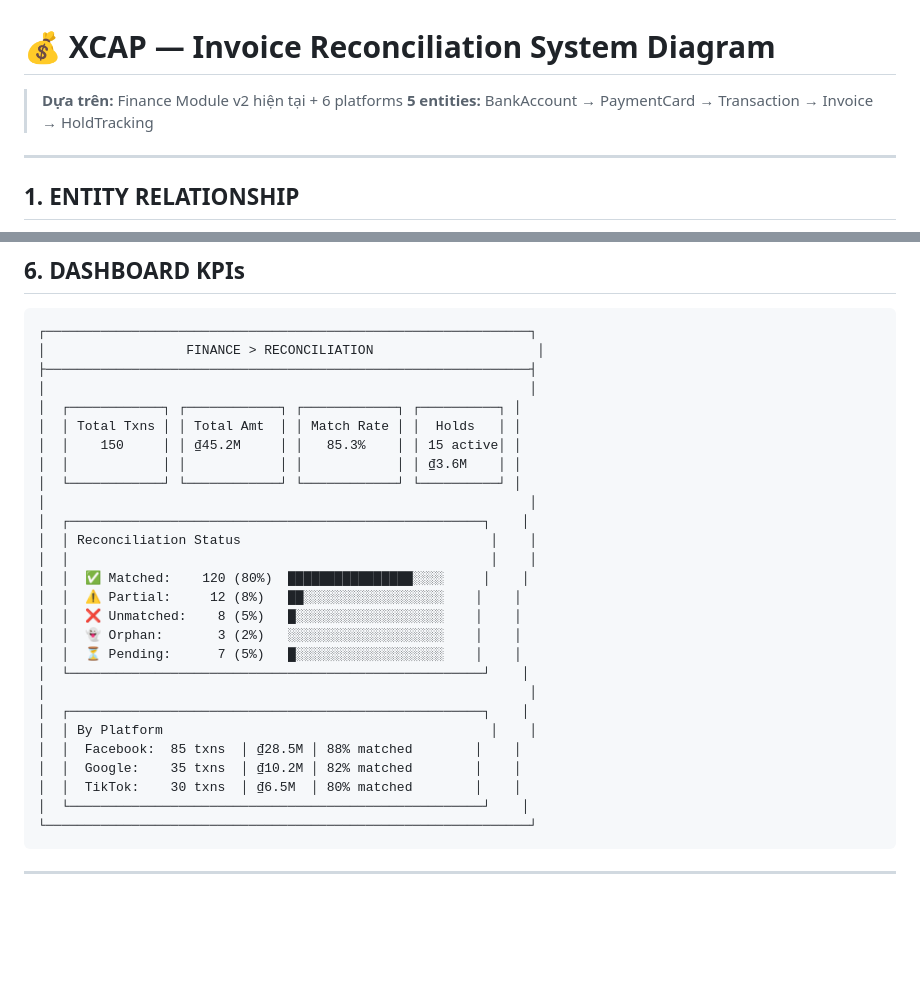
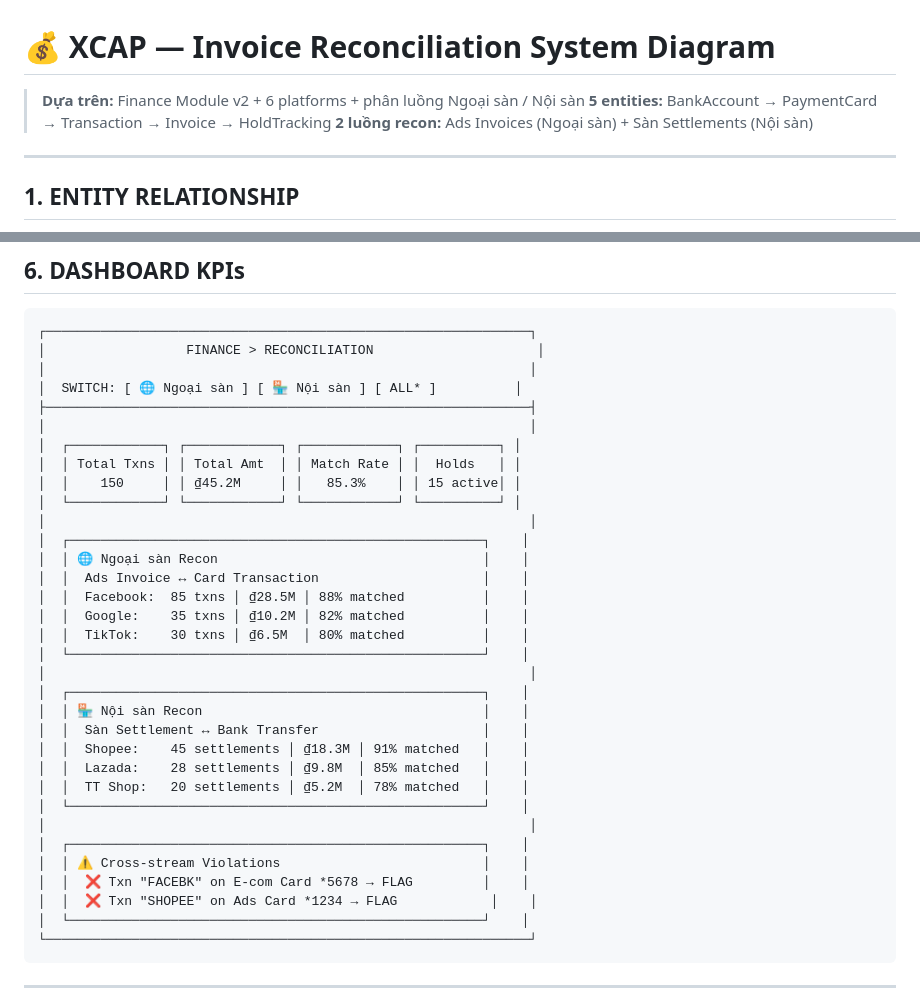
Before and after one commit to cucucha113-dotcom/Xcap-Management-Platform, a Markdown page: docs/system-diagrams/invoice_recon_diagram.md, 2 parts joined by grey strips. Rendered like a GitHub page; blank space fills up the shorter version.

````diff
--- a/docs/system-diagrams/invoice_recon_diagram.md
+++ b/docs/system-diagrams/invoice_recon_diagram.md
@@ -1,7 +1,8 @@
 # 💰 XCAP — Invoice Reconciliation System Diagram
 
-> **Dựa trên:** Finance Module v2 hiện tại + 6 platforms
+> **Dựa trên:** Finance Module v2 + 6 platforms + phân luồng Ngoại sàn / Nội sàn
 > **5 entities:** BankAccount → PaymentCard → Transaction → Invoice → HoldTracking
+> **2 luồng recon:** Ads Invoices (Ngoại sàn) + Sàn Settlements (Nội sàn)
 
 ---
 
@@ -289,29 +292,35 @@ Platform charge → Card bị hold
 ```
 ┌──────────────────────────────────────────────────────────────┐
 │                  FINANCE > RECONCILIATION                     │
+│                                                              │
+│  SWITCH: [ 🌐 Ngoại sàn ] [ 🏪 Nội sàn ] [ ALL* ]          │
 ├──────────────────────────────────────────────────────────────┤
 │                                                              │
 │  ┌────────────┐ ┌────────────┐ ┌────────────┐ ┌──────────┐ │
 │  │ Total Txns │ │ Total Amt  │ │ Match Rate │ │  Holds   │ │
 │  │    150     │ │ ₫45.2M     │ │   85.3%    │ │ 15 active│ │
-│  │            │ │            │ │            │ │ ₫3.6M    │ │
 │  └────────────┘ └────────────┘ └────────────┘ └──────────┘ │
 │                                                              │
 │  ┌─────────────────────────────────────────────────────┐    │
-│  │ Reconciliation Status                                │    │
-│  │                                                      │    │
-│  │  ✅ Matched:    120 (80%)  ████████████████░░░░     │    │
-│  │  ⚠️ Partial:     12 (8%)   ██░░░░░░░░░░░░░░░░░░    │    │
-│  │  ❌ Unmatched:    8 (5%)   █░░░░░░░░░░░░░░░░░░░    │    │
-│  │  👻 Orphan:       3 (2%)   ░░░░░░░░░░░░░░░░░░░░    │    │
-│  │  ⏳ Pending:      7 (5%)   █░░░░░░░░░░░░░░░░░░░    │    │
+│  │ 🌐 Ngoại sàn Recon                                  │    │
+│  │  Ads Invoice ↔ Card Transaction                     │    │
+│  │  Facebook:  85 txns │ ₫28.5M │ 88% matched          │    │
+│  │  Google:    35 txns │ ₫10.2M │ 82% matched          │    │
+│  │  TikTok:    30 txns │ ₫6.5M  │ 80% matched          │    │
 │  └─────────────────────────────────────────────────────┘    │
 │                                                              │
 │  ┌─────────────────────────────────────────────────────┐    │
-│  │ By Platform                                          │    │
-│  │  Facebook:  85 txns  │ ₫28.5M │ 88% matched        │    │
-│  │  Google:    35 txns  │ ₫10.2M │ 82% matched        │    │
-│  │  TikTok:    30 txns  │ ₫6.5M  │ 80% matched        │    │
+│  │ 🏪 Nội sàn Recon                                    │    │
+│  │  Sàn Settlement ↔ Bank Transfer                     │    │
+│  │  Shopee:    45 settlements │ ₫18.3M │ 91% matched   │    │
+│  │  Lazada:    28 settlements │ ₫9.8M  │ 85% matched   │    │
+│  │  TT Shop:   20 settlements │ ₫5.2M  │ 78% matched   │    │
+│  └─────────────────────────────────────────────────────┘    │
+│                                                              │
+│  ┌─────────────────────────────────────────────────────┐    │
+│  │ ⚠️ Cross-stream Violations                          │    │
+│  │  ❌ Txn "FACEBK" on E-com Card *5678 → FLAG         │    │
+│  │  ❌ Txn "SHOPEE" on Ads Card *1234 → FLAG            │    │
 │  └─────────────────────────────────────────────────────┘    │
 └──────────────────────────────────────────────────────────────┘
 ```
````
Also changed, not shown: other parts of docs/system-diagrams/invoice_recon_diagram.md (+3 -1 lines), docs/system-diagrams/account_system_diagram.md (+42 -42 lines), docs/system-diagrams/card_management_diagram.md (+19 -10 lines).
